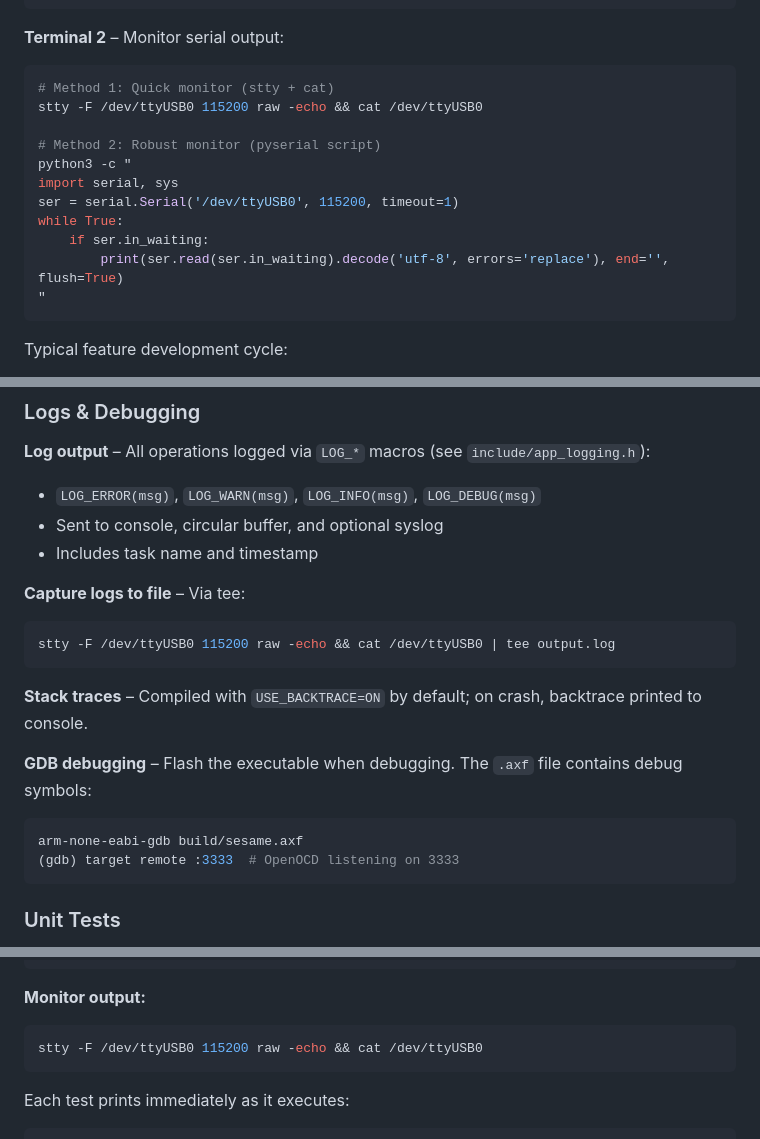
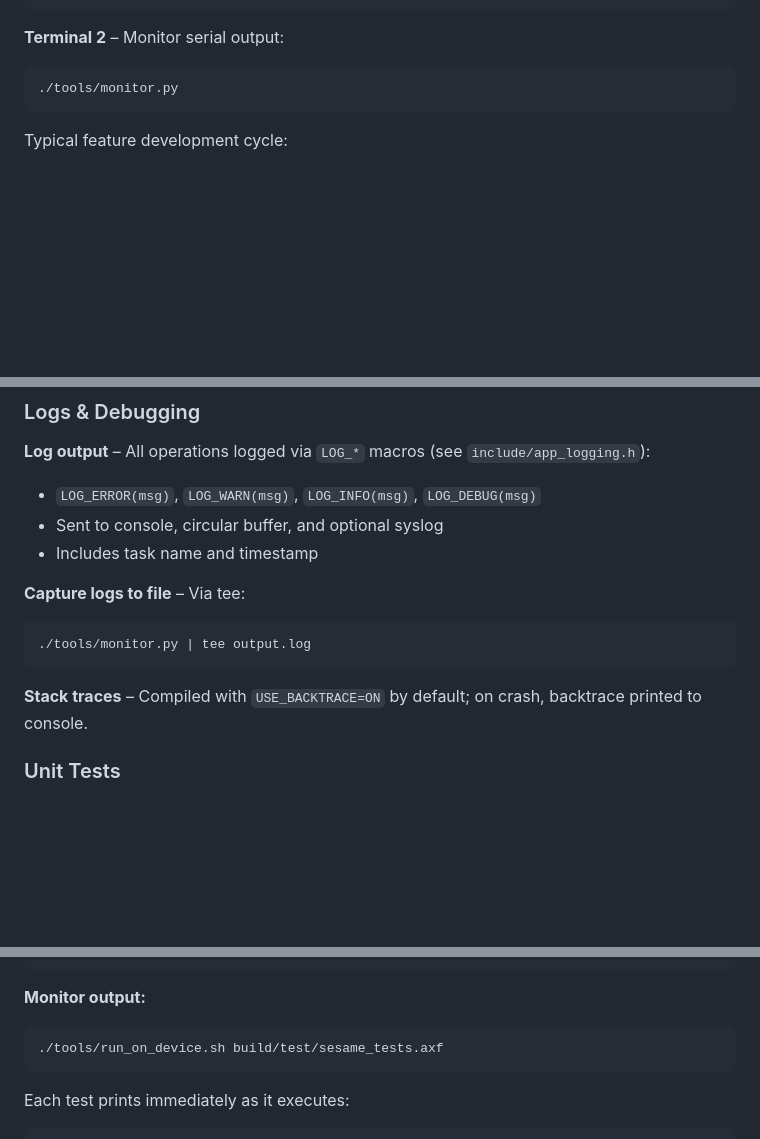
Before and after one commit to marcusb/sesame, a Markdown page: AGENTS.md, 3 parts joined by grey strips. GitHub-like rendering; blank space fills up the shorter version.

Commit message:
docs: update AGENTS.md with current serial monitoring and GDB instructions

````diff
--- a/AGENTS.md
+++ b/AGENTS.md
@@ -138,17 +138,7 @@ ninja -C build sesame_ram.axf && ./tools/OpenOCD/ramload.py build/sesame_ram.axf
 
 **Terminal 2** – Monitor serial output:
 ```sh
-# Method 1: Quick monitor (stty + cat)
-stty -F /dev/ttyUSB0 115200 raw -echo && cat /dev/ttyUSB0
-
-# Method 2: Robust monitor (pyserial script)
-python3 -c "
-import serial, sys
-ser = serial.Serial('/dev/ttyUSB0', 115200, timeout=1)
-while True:
-    if ser.in_waiting:
-        print(ser.read(ser.in_waiting).decode('utf-8', errors='replace'), end='', flush=True)
-"
+./tools/monitor.py
 ```
 
 Typical feature development cycle:
@@ -200,16 +190,10 @@ stty -F /dev/ttyUSB0 115200 raw -echo && cat /dev/ttyUSB0
 
 **Capture logs to file** – Via tee:
 ```sh
-stty -F /dev/ttyUSB0 115200 raw -echo && cat /dev/ttyUSB0 | tee output.log
+./tools/monitor.py | tee output.log
 ```
 
 **Stack traces** – Compiled with `USE_BACKTRACE=ON` by default; on crash, backtrace printed to console.
-
-**GDB debugging** – Flash the executable when debugging. The `.axf` file contains debug symbols:
-```sh
-arm-none-eabi-gdb build/sesame.axf
-(gdb) target remote :3333  # OpenOCD listening on 3333
-```
 
 ### Unit Tests
 
@@ -228,7 +212,7 @@ ninja -C build test/sesame_tests.axf
 
 **Monitor output:**
 ```sh
-stty -F /dev/ttyUSB0 115200 raw -echo && cat /dev/ttyUSB0
+./tools/run_on_device.sh build/test/sesame_tests.axf
 ```
 
 Each test prints immediately as it executes:
````
Also changed, not shown: other parts of AGENTS.md (+56 -51 lines).
